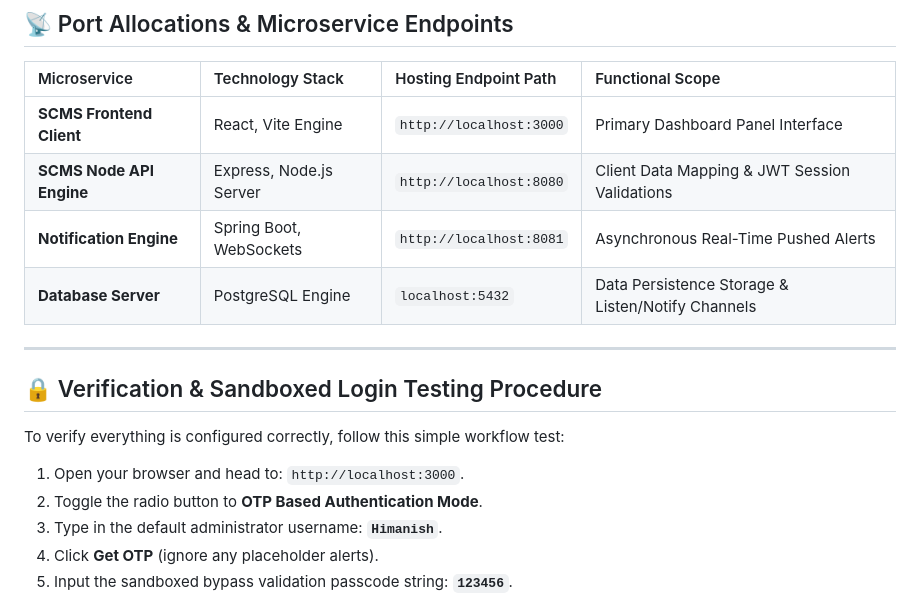
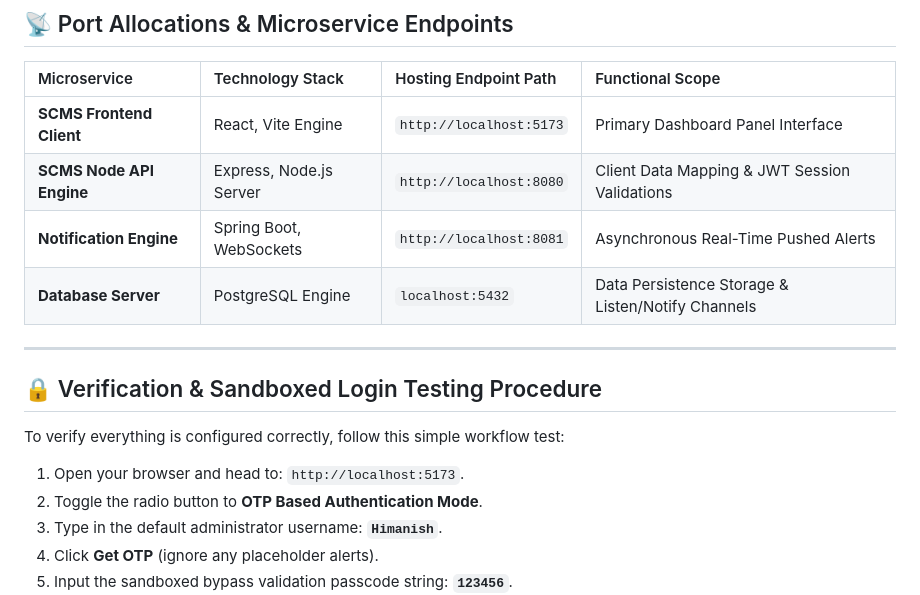
Before and after one commit to Mohammad-Sami8552/SCMS, a Markdown page: README.md, the part around the change. Drawn GitHub-style.

```diff
--- a/README.md
+++ b/README.md
@@ -111,7 +111,7 @@ run_all.bat
 
 | Microservice | Technology Stack | Hosting Endpoint Path | Functional Scope |
 | :--- | :--- | :--- | :--- |
-| **SCMS Frontend Client** | React, Vite Engine | `http://localhost:3000` | Primary Dashboard Panel Interface |
+| **SCMS Frontend Client** | React, Vite Engine | `http://localhost:5173` | Primary Dashboard Panel Interface |
 | **SCMS Node API Engine** | Express, Node.js Server | `http://localhost:8080` | Client Data Mapping & JWT Session Validations |
 | **Notification Engine** | Spring Boot, WebSockets | `http://localhost:8081` | Asynchronous Real-Time Pushed Alerts |
 | **Database Server** | PostgreSQL Engine | `localhost:5432` | Data Persistence Storage & Listen/Notify Channels |
@@ -122,7 +122,7 @@ run_all.bat
 
 To verify everything is configured correctly, follow this simple workflow test:
 
-1. Open your browser and head to: `http://localhost:3000`.
+1. Open your browser and head to: `http://localhost:5173`.
 2. Toggle the radio button to **OTP Based Authentication Mode**.
 3. Type in the default administrator username: **`Himanish`**.
 4. Click **Get OTP** (ignore any placeholder alerts).
```
